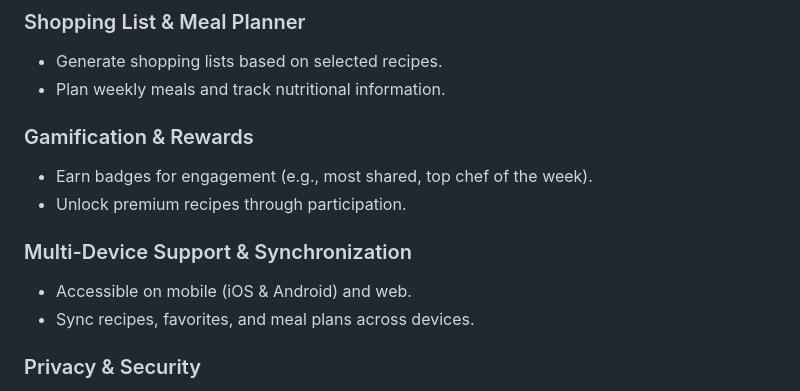
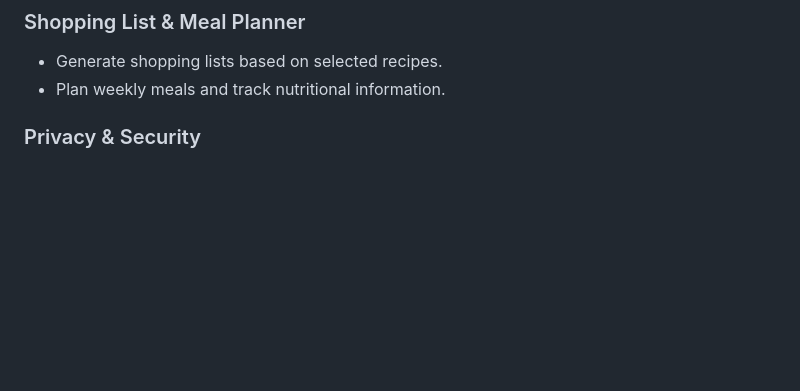
Before and after one commit to clems27/BackToLab, a Markdown page: README.md, the part around the change. Rendered like a GitHub page; blank space fills up the shorter version.

```diff
--- a/README.md
+++ b/README.md
@@ -34,14 +34,6 @@ The Recipe Swap App is a social platform designed to connect food enthusiasts wo
 ### Shopping List & Meal Planner
 - Generate shopping lists based on selected recipes.
 - Plan weekly meals and track nutritional information.
-
-### Gamification & Rewards
-- Earn badges for engagement (e.g., most shared, top chef of the week).
-- Unlock premium recipes through participation.
-
-### Multi-Device Support & Synchronization
-- Accessible on mobile (iOS & Android) and web.
-- Sync recipes, favorites, and meal plans across devices.
 
 ### Privacy & Security
 - Users control visibility of shared recipes.
```
